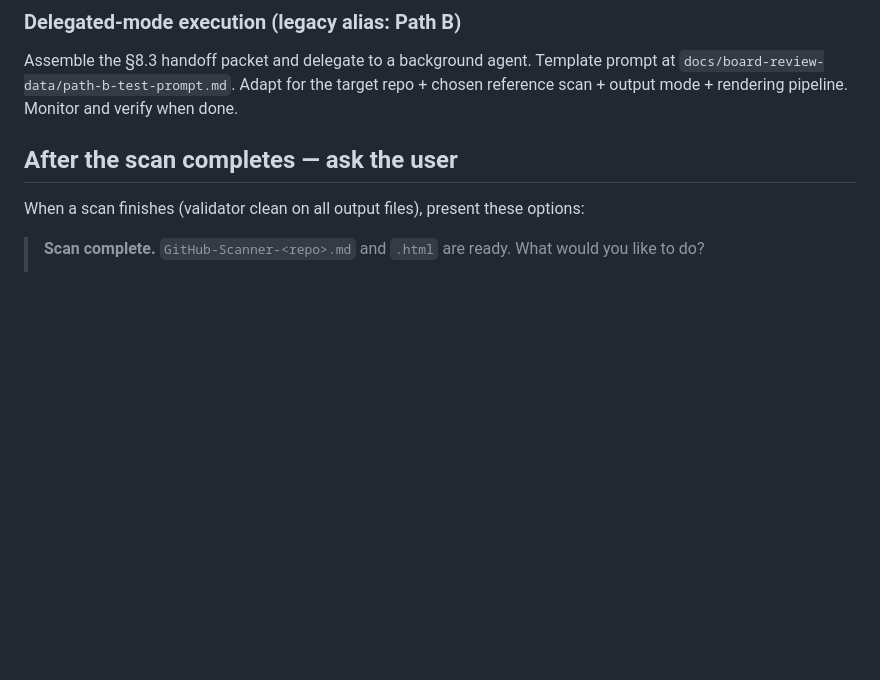
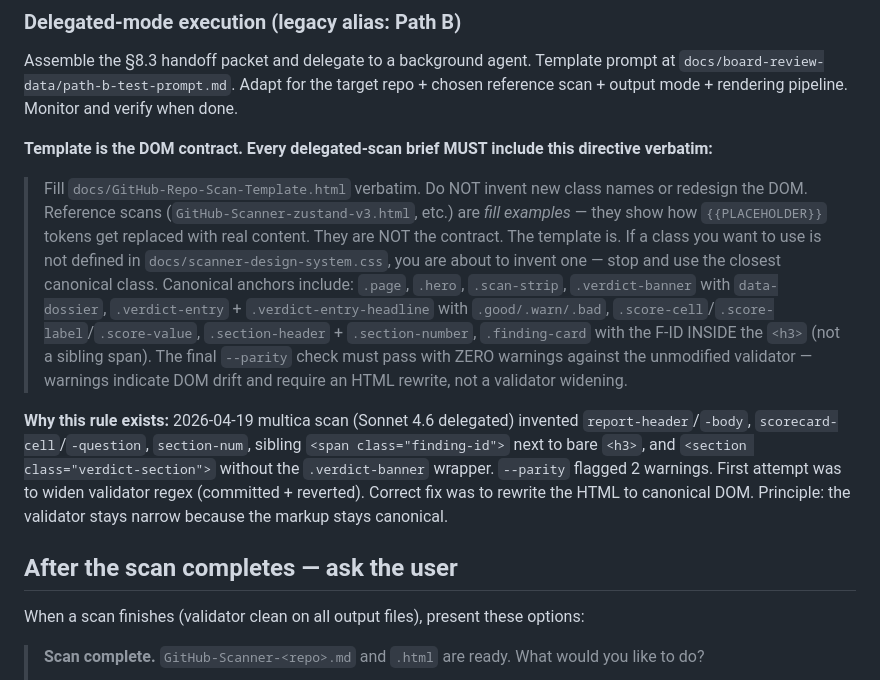
Before and after one commit to stefans71/stop-git-std, a Markdown page: CLAUDE.md, the part around the change. Rendered like a GitHub page; blank space fills up the shorter version.

Commit message:
Add template-is-DOM-contract directive to CLAUDE.md delegation section
Delegated-mode scans must fill docs/GitHub-Repo-Scan-Template.html
verbatim. Reference scans are fill examples, not DOM contracts.
Inventing class names breaks --parity; the fix is rewriting the HTML
to canonical, not widening the validator.

Rationale documented inline: 2026-04-19 multica scan invented
report-header/-body, scorecard-cell/-question, section-num, sibling
finding-id span, and verdict-section without verdict-banner wrapper.
First fix attempt widened the validator (committed + reverted).
Correct fix rewrote the HTML to canonical DOM.

Directive includes canonical anchor list (.page, .hero, .scan-strip,
.verdict-banner + data-dossier, .verdict-entry / .verdict-entry-headline
with .good/.warn/.bad, .score-cell/-label/-value, .section-header +
.section-number, finding-card with F-ID inside h3) and an explicit
"if not in scanner-design-system.css, you are about to invent" check.

CLAUDE.md size: 106 → 112 lines (well under 250 cap).

Co-Authored-By: Claude Sonnet 4.6 <noreply@anthropic.com>

```diff
--- a/CLAUDE.md
+++ b/CLAUDE.md
@@ -66,6 +66,12 @@ Rendering-pipeline-specific files:
 ### Delegated-mode execution (legacy alias: Path B)
 Assemble the §8.3 handoff packet and delegate to a background agent. Template prompt at `docs/board-review-data/path-b-test-prompt.md`. Adapt for the target repo + chosen reference scan + output mode + rendering pipeline. Monitor and verify when done.
 
+**Template is the DOM contract. Every delegated-scan brief MUST include this directive verbatim:**
+
+> Fill `docs/GitHub-Repo-Scan-Template.html` verbatim. Do NOT invent new class names or redesign the DOM. Reference scans (`GitHub-Scanner-zustand-v3.html`, etc.) are *fill examples* — they show how `{{PLACEHOLDER}}` tokens get replaced with real content. They are NOT the contract. The template is. If a class you want to use is not defined in `docs/scanner-design-system.css`, you are about to invent one — stop and use the closest canonical class. Canonical anchors include: `.page`, `.hero`, `.scan-strip`, `.verdict-banner` with `data-dossier`, `.verdict-entry` + `.verdict-entry-headline` with `.good/.warn/.bad`, `.score-cell`/`.score-label`/`.score-value`, `.section-header` + `.section-number`, `.finding-card` with the F-ID INSIDE the `<h3>` (not a sibling span). The final `--parity` check must pass with ZERO warnings against the unmodified validator — warnings indicate DOM drift and require an HTML rewrite, not a validator widening.
+
+**Why this rule exists:** 2026-04-19 multica scan (Sonnet 4.6 delegated) invented `report-header`/`-body`, `scorecard-cell`/`-question`, `section-num`, sibling `<span class="finding-id">` next to bare `<h3>`, and `<section class="verdict-section">` without the `.verdict-banner` wrapper. `--parity` flagged 2 warnings. First attempt was to widen validator regex (committed + reverted). Correct fix was to rewrite the HTML to canonical DOM. Principle: the validator stays narrow because the markup stays canonical.
+
 ## After the scan completes — ask the user
 
 When a scan finishes (validator clean on all output files), present these options:
```
